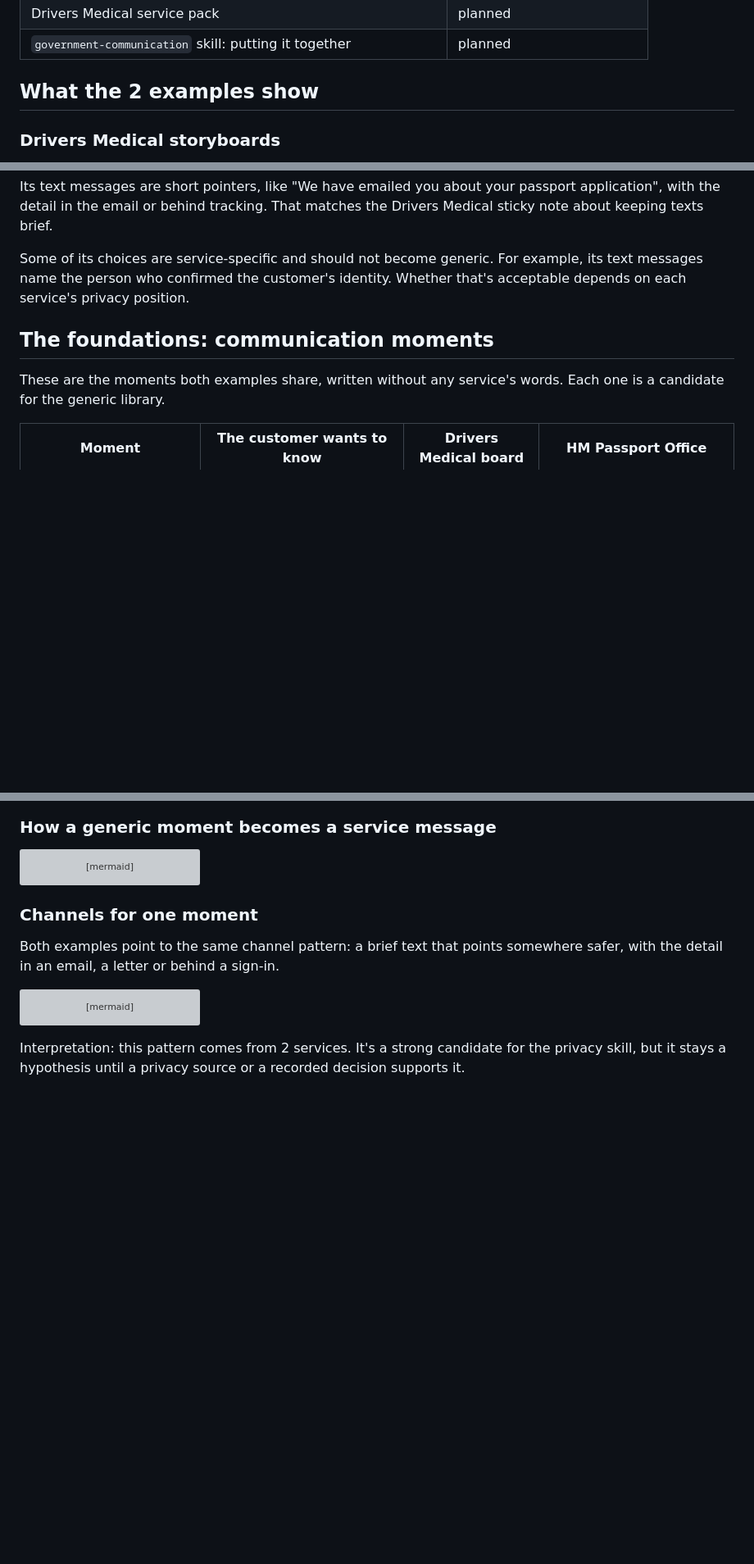
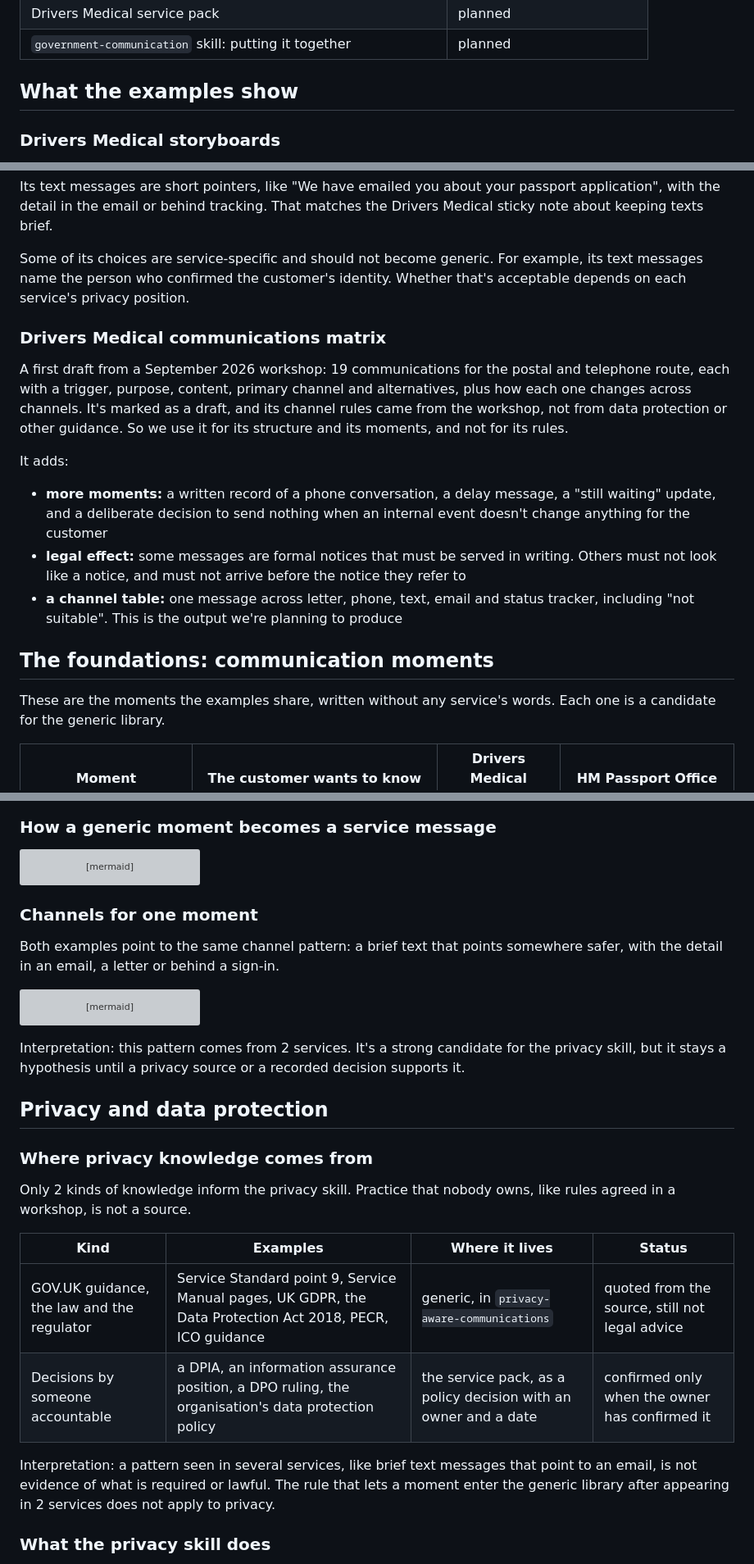
Before and after one commit to strachcity/gov-communication-skills, a Markdown page: ARCHITECTURE.md, 3 parts joined by grey strips. Shown at 82% size. Rendered like a GitHub page; blank space fills up the shorter version; grey boxes are pictures that could not be loaded.

```diff
--- a/ARCHITECTURE.md
+++ b/ARCHITECTURE.md
@@ -22,7 +22,7 @@ If we design those moments well once, a service only has to tailor them: its wor
 | Drivers Medical service pack | planned |
 | `government-communication` skill: putting it together | planned |
 
-## What the 2 examples show
+## What the examples show
 
 ### Drivers Medical storyboards
 
@@ -50,9 +50,19 @@ Its text messages are short pointers, like "We have emailed you about your passp
 
 Some of its choices are service-specific and should not become generic. For example, its text messages name the person who confirmed the customer's identity. Whether that's acceptable depends on each service's privacy position.
 
+### Drivers Medical communications matrix
+
+A first draft from a September 2026 workshop: 19 communications for the postal and telephone route, each with a trigger, purpose, content, primary channel and alternatives, plus how each one changes across channels. It's marked as a draft, and its channel rules came from the workshop, not from data protection or other guidance. So we use it for its structure and its moments, and not for its rules.
+
+It adds:
+
+- **more moments:** a written record of a phone conversation, a delay message, a "still waiting" update, and a deliberate decision to send nothing when an internal event doesn't change anything for the customer
+- **legal effect:** some messages are formal notices that must be served in writing. Others must not look like a notice, and must not arrive before the notice they refer to
+- **a channel table:** one message across letter, phone, text, email and status tracker, including "not suitable". This is the output we're planning to produce
+
 ## The foundations: communication moments
 
-These are the moments both examples share, written without any service's words. Each one is a candidate for the generic library.
+These are the moments the examples share, written without any service's words. Each one is a candidate for the generic library.
 
 | Moment | The customer wants to know | Drivers Medical board | HM Passport Office |
 |---|---|---|---|
@@ -178,3 +197,18 @@ flowchart LR
 
 Interpretation: this pattern comes from 2 services. It's a strong candidate for the privacy skill, but it stays a hypothesis until a privacy source or a recorded decision supports it.
 
+## Privacy and data protection
+
+### Where privacy knowledge comes from
+
+Only 2 kinds of knowledge inform the privacy skill. Practice that nobody owns, like rules agreed in a workshop, is not a source.
+
+| Kind | Examples | Where it lives | Status |
+|---|---|---|---|
+| GOV.UK guidance, the law and the regulator | Service Standard point 9, Service Manual pages, UK GDPR, the Data Protection Act 2018, PECR, ICO guidance | generic, in `privacy-aware-communications` | quoted from the source, still not legal advice |
+| Decisions by someone accountable | a DPIA, an information assurance position, a DPO ruling, the organisation's data protection policy | the service pack, as a policy decision with an owner and a date | confirmed only when the owner has confirmed it |
+
+Interpretation: a pattern seen in several services, like brief text messages that point to an email, is not evidence of what is required or lawful. The rule that lets a moment enter the generic library after appearing in 2 services does not apply to privacy.
+
+### What the privacy skill does
+
```
Also changed, not shown: other parts of ARCHITECTURE.md (+55 -1 lines).
